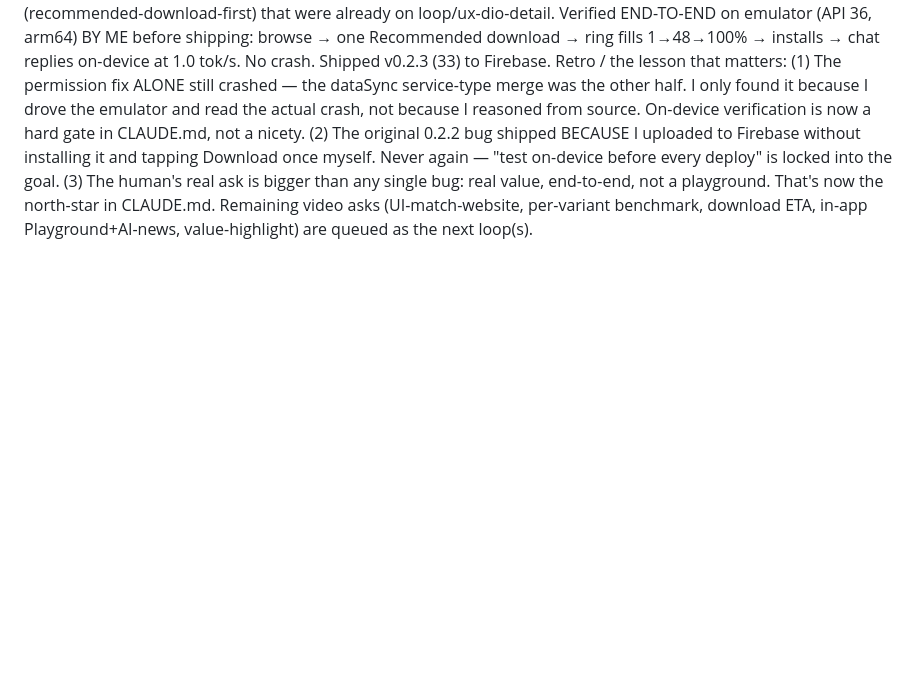
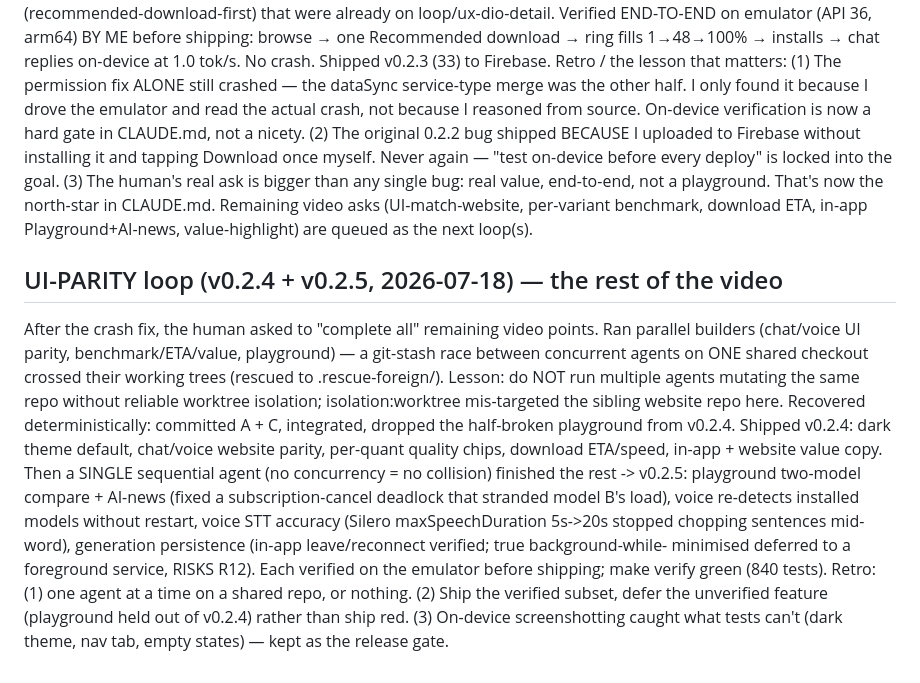
Before and after one commit to AnshRajput/dhruva-app, a Markdown page: orchestra/LOOP_LOG.md, the part around the change. GitHub-like rendering; blank space fills up the shorter version.

Commit message:
docs(orchestra): close UI-PARITY loop (v0.2.4/v0.2.5) — retro + status
Co-Authored-By: Claude Opus 4.8 <noreply@anthropic.com>

```diff
--- a/orchestra/LOOP_LOG.md
+++ b/orchestra/LOOP_LOG.md
@@ -250,3 +250,25 @@ bigger than any single bug: real value, end-to-end, not a playground. That's
 now the north-star in CLAUDE.md. Remaining video asks (UI-match-website,
 per-variant benchmark, download ETA, in-app Playground+AI-news, value-highlight)
 are queued as the next loop(s).
+
+## UI-PARITY loop (v0.2.4 + v0.2.5, 2026-07-18) — the rest of the video
+After the crash fix, the human asked to "complete all" remaining video points.
+Ran parallel builders (chat/voice UI parity, benchmark/ETA/value, playground) —
+a git-stash race between concurrent agents on ONE shared checkout crossed their
+working trees (rescued to .rescue-foreign/). Lesson: do NOT run multiple agents
+mutating the same repo without reliable worktree isolation; isolation:worktree
+mis-targeted the sibling website repo here. Recovered deterministically:
+committed A + C, integrated, dropped the half-broken playground from v0.2.4.
+Shipped v0.2.4: dark theme default, chat/voice website parity, per-quant quality
+chips, download ETA/speed, in-app + website value copy. Then a SINGLE sequential
+agent (no concurrency = no collision) finished the rest -> v0.2.5: playground
+two-model compare + AI-news (fixed a subscription-cancel deadlock that stranded
+model B's load), voice re-detects installed models without restart, voice STT
+accuracy (Silero maxSpeechDuration 5s->20s stopped chopping sentences mid-word),
+generation persistence (in-app leave/reconnect verified; true background-while-
+minimised deferred to a foreground service, RISKS R12). Each verified on the
+emulator before shipping; make verify green (840 tests). Retro: (1) one agent at
+a time on a shared repo, or nothing. (2) Ship the verified subset, defer the
+unverified feature (playground held out of v0.2.4) rather than ship red. (3)
+On-device screenshotting caught what tests can't (dark theme, nav tab, empty
+states) — kept as the release gate.
```
Also changed, not shown: CLAUDE.md (+1 -1 lines).
